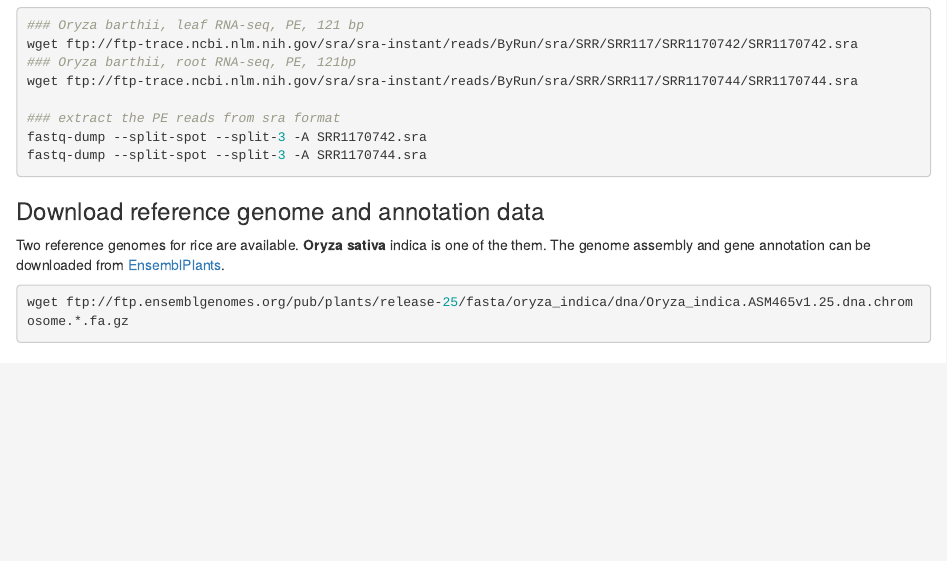
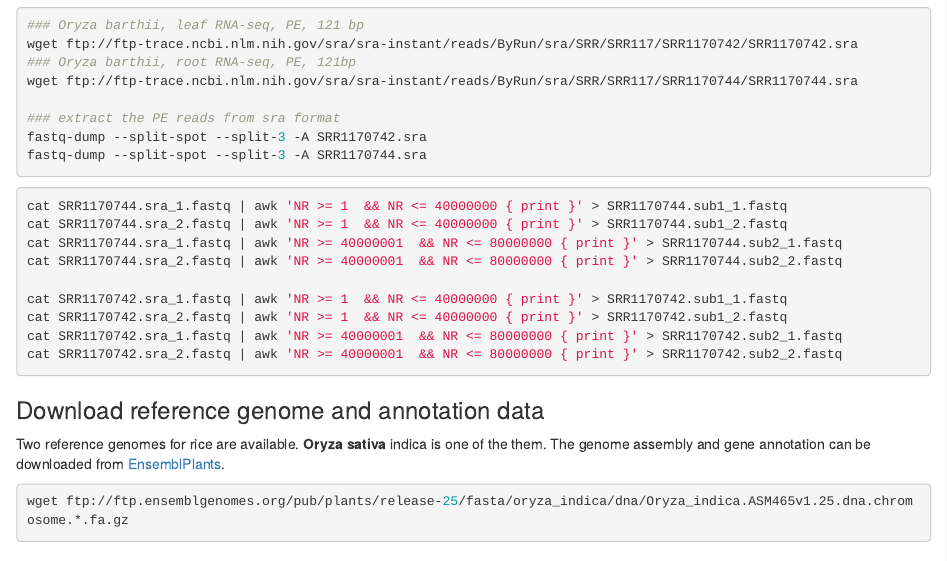
Before and after one commit to yangjl/Demo, an R Markdown document (reports/1.RNA-seq_step1.Rmd): the page in a window 1100 px wide, from 230 px down. Rendered offline with R 4.5, knitr and Pandoc, with nearby package versions.

````diff
--- a/reports/1.RNA-seq_step1.Rmd
+++ b/reports/1.RNA-seq_step1.Rmd
@@ -26,6 +26,24 @@
 fastq-dump --split-spot --split-3 -A SRR1170744.sra
 ```
 
+
+```{r, eval=FALSE}
+cat SRR1170744.sra_1.fastq | awk 'NR >= 1  && NR <= 40000000 { print }' > SRR1170744.sub1_1.fastq
+cat SRR1170744.sra_2.fastq | awk 'NR >= 1  && NR <= 40000000 { print }' > SRR1170744.sub1_2.fastq
+cat SRR1170744.sra_1.fastq | awk 'NR >= 40000001  && NR <= 80000000 { print }' > SRR1170744.sub2_1.fastq
+cat SRR1170744.sra_2.fastq | awk 'NR >= 40000001  && NR <= 80000000 { print }' > SRR1170744.sub2_2.fastq
+
+cat SRR1170742.sra_1.fastq | awk 'NR >= 1  && NR <= 40000000 { print }' > SRR1170742.sub1_1.fastq
+cat SRR1170742.sra_2.fastq | awk 'NR >= 1  && NR <= 40000000 { print }' > SRR1170742.sub1_2.fastq
+cat SRR1170742.sra_1.fastq | awk 'NR >= 40000001  && NR <= 80000000 { print }' > SRR1170742.sub2_1.fastq
+cat SRR1170742.sra_2.fastq | awk 'NR >= 40000001  && NR <= 80000000 { print }' > SRR1170742.sub2_2.fastq
+
+
+
+
+```
+
+
 ### Download reference genome and annotation data
 
 Two reference genomes for rice are available. __Oryza sativa__ indica is one of the them. The genome assembly and gene annotation can be downloaded from [EnsemblPlants](http://plants.ensembl.org/Oryza_indica/Info/Index).
````
Also changed, not shown: profiling/1.RNA-seq/1.A.2_run_DEstudy.R (+6 -2 lines), 1 other file.
